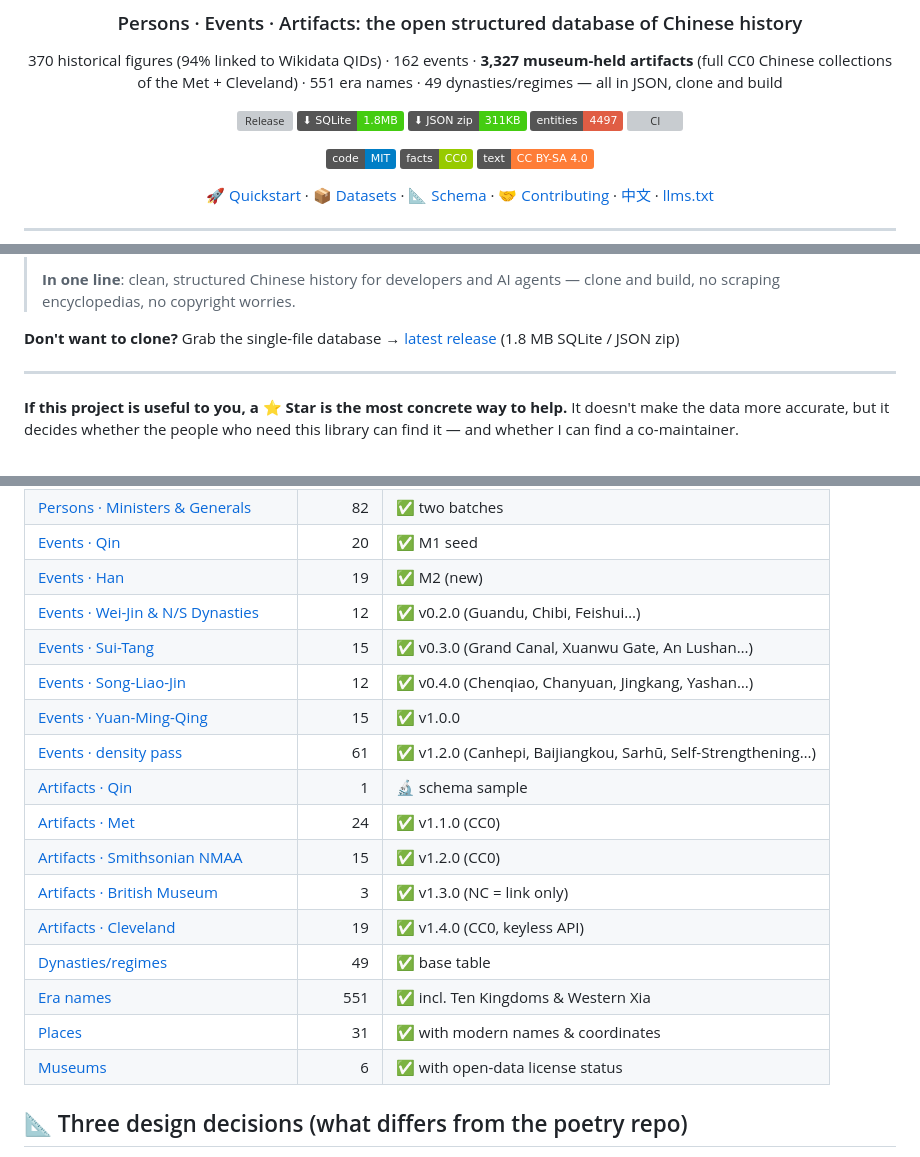
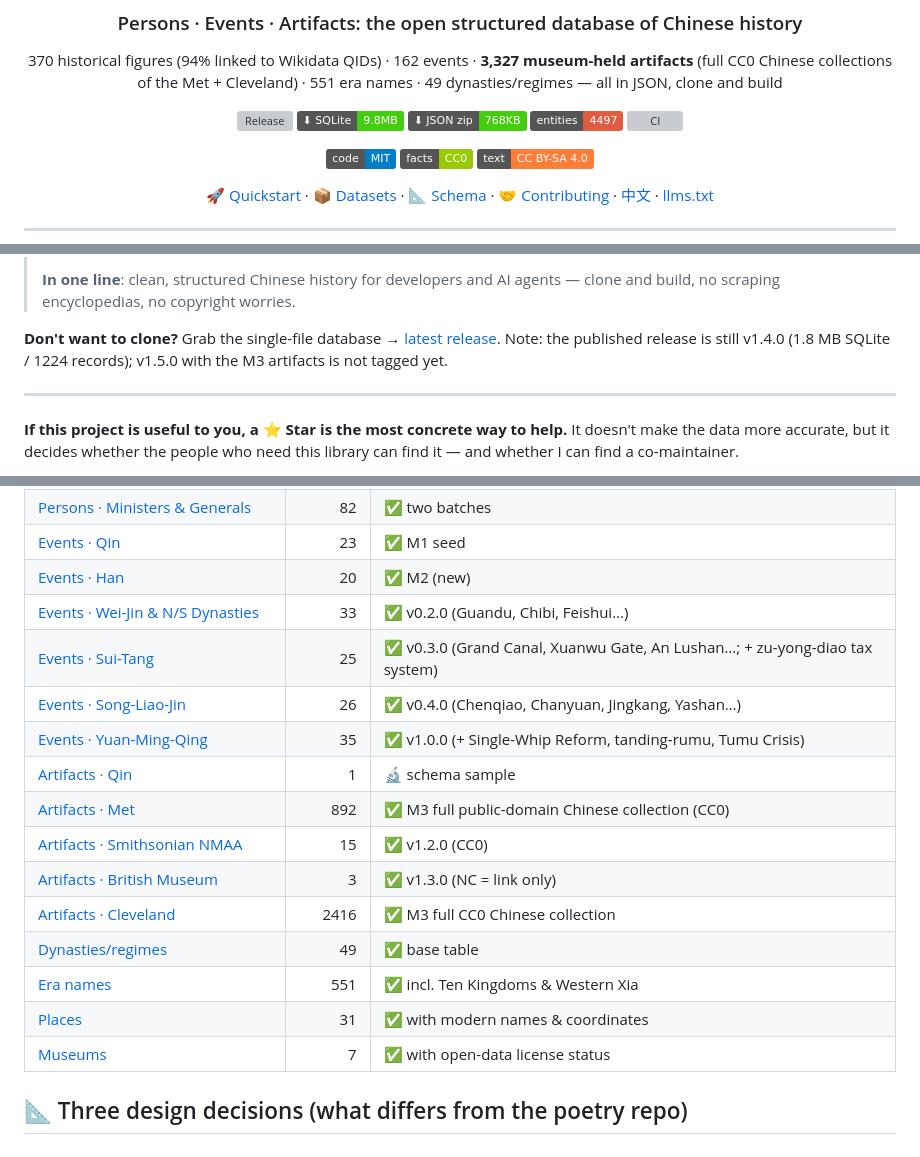
Before and after one commit to anthonyhann/chinese-history, a Markdown page: README.en.md, 3 parts joined by grey strips. GitHub-like rendering; badges without logos; grey boxes are pictures that could not be loaded.

Commit message:
docs(readme): 数字同步到 M3/M4 实测值，并写明哪些还是旧的
- 实体 1224 → 4497，文物 62 → 3327，事件 154 → 162，博物馆 6 → 7
- 数据集表按实测重算（中英两版事件分组之和均为 162）
- SQLite/JSON 徽章用本地实测值 9.8MB / 768KB，并说明已发布仍是 v1.4.0
- 首屏 hero.png 是 1224 条时期截的，加注说明过时待重截
- 贡献召回把「2293 件文物缺中文名与描述」提到第一位

```diff
--- a/README.en.md
+++ b/README.en.md
@@ -7,8 +7,8 @@
 370 historical figures (94% linked to Wikidata QIDs) · 162 events · **3,327 museum-held artifacts** (full CC0 Chinese collections of the Met + Cleveland) · 551 era names · 49 dynasties/regimes — all in JSON, clone and build
 
 [![Release](https://img.shields.io/github/v/release/anthonyhann/chinese-history?label=release)](https://github.com/anthonyhann/chinese-history/releases)
-[![SQLite download](https://img.shields.io/badge/%E2%AC%87%20SQLite-1.8MB-brightgreen)](https://github.com/anthonyhann/chinese-history/releases/latest)
-[![JSON snapshot](https://img.shields.io/badge/%E2%AC%87%20JSON%20zip-311KB-brightgreen)](https://github.com/anthonyhann/chinese-history/releases/latest)
+[![SQLite download](https://img.shields.io/badge/%E2%AC%87%20SQLite-9.8MB-brightgreen)](https://github.com/anthonyhann/chinese-history/releases/latest)
+[![JSON snapshot](https://img.shields.io/badge/%E2%AC%87%20JSON%20zip-768KB-brightgreen)](https://github.com/anthonyhann/chinese-history/releases/latest)
 [![Entities](https://img.shields.io/badge/entities-4497-red.svg)](#-datasets)
 [![CI](https://github.com/anthonyhann/chinese-history/actions/workflows/validate.yml/badge.svg)](https://github.com/anthonyhann/chinese-history/actions/workflows/validate.yml)
 
@@ -28,7 +28,7 @@
 >
 > **In one line**: clean, structured Chinese history for developers and AI agents — clone and build, no scraping encyclopedias, no copyright worries.
 
-**Don't want to clone?** Grab the single-file database → [latest release](https://github.com/anthonyhann/chinese-history/releases/latest) (1.8 MB SQLite / JSON zip)
+**Don't want to clone?** Grab the single-file database → [latest release](https://github.com/anthonyhann/chinese-history/releases/latest). Note: the published release is still v1.4.0 (1.8 MB SQLite / 1224 records); v1.5.0 with the M3 artifacts is not tagged yet.
 
 ---
 
@@ -85,22 +85,21 @@ Every record must carry `sources` — records without provenance fail CI. That i
 | [Persons · Yuan-Ming-Qing](persons/) | 43 | ✅ v1.0.0 (imperial line complete through 1912) |
 | [Persons · Ten Kingdoms/W. Xia/Dali](persons/) | 34 | ✅ v1.1.0 |
 | [Persons · Ministers & Generals](persons/) | 82 | ✅ two batches |
-| [Events · Qin](events/qin/) | 20 | ✅ M1 seed |
-| [Events · Han](events/han/) | 19 | ✅ M2 (new) |
-| [Events · Wei-Jin & N/S Dynasties](events/) | 12 | ✅ v0.2.0 (Guandu, Chibi, Feishui…) |
-| [Events · Sui-Tang](events/) | 15 | ✅ v0.3.0 (Grand Canal, Xuanwu Gate, An Lushan…) |
-| [Events · Song-Liao-Jin](events/) | 12 | ✅ v0.4.0 (Chenqiao, Chanyuan, Jingkang, Yashan…) |
-| [Events · Yuan-Ming-Qing](events/) | 15 | ✅ v1.0.0 |
-| [Events · density pass](events/) | 61 | ✅ v1.2.0 (Canhepi, Baijiangkou, Sarhū, Self-Strengthening…) |
+| [Events · Qin](events/qin/) | 23 | ✅ M1 seed |
+| [Events · Han](events/han/) | 20 | ✅ M2 (new) |
+| [Events · Wei-Jin & N/S Dynasties](events/) | 33 | ✅ v0.2.0 (Guandu, Chibi, Feishui…) |
+| [Events · Sui-Tang](events/) | 25 | ✅ v0.3.0 (Grand Canal, Xuanwu Gate, An Lushan…; + zu-yong-diao tax system) |
+| [Events · Song-Liao-Jin](events/) | 26 | ✅ v0.4.0 (Chenqiao, Chanyuan, Jingkang, Yashan…) |
+| [Events · Yuan-Ming-Qing](events/) | 35 | ✅ v1.0.0 (+ Single-Whip Reform, tanding-rumu, Tumu Crisis) |
 | [Artifacts · Qin](artifacts/qin/) | 1 | 🔬 schema sample |
-| [Artifacts · Met](artifacts/met/) | 24 | ✅ v1.1.0 (CC0) |
+| [Artifacts · Met](artifacts/met/) | 892 | ✅ M3 full public-domain Chinese collection (CC0) |
 | [Artifacts · Smithsonian NMAA](artifacts/smithsonian/) | 15 | ✅ v1.2.0 (CC0) |
 | [Artifacts · British Museum](artifacts/british-museum/) | 3 | ✅ v1.3.0 (NC = link only) |
-| [Artifacts · Cleveland](artifacts/cleveland/) | 19 | ✅ v1.4.0 (CC0, keyless API) |
+| [Artifacts · Cleveland](artifacts/cleveland/) | 2416 | ✅ M3 full CC0 Chinese collection |
 | [Dynasties/regimes](dynasties/) | 49 | ✅ base table |
 | [Era names](reign_eras/) | 551 | ✅ incl. Ten Kingdoms & Western Xia |
 | [Places](places/) | 31 | ✅ with modern names & coordinates |
-| [Museums](museums/) | 6 | ✅ with open-data license status |
+| [Museums](museums/) | 7 | ✅ with open-data license status |
 
 ## 📐 Three design decisions (what differs from the poetry repo)
 
```
Also changed, not shown: other parts of README.en.md (+2 -0 lines), README.md (+12 -5 lines).
